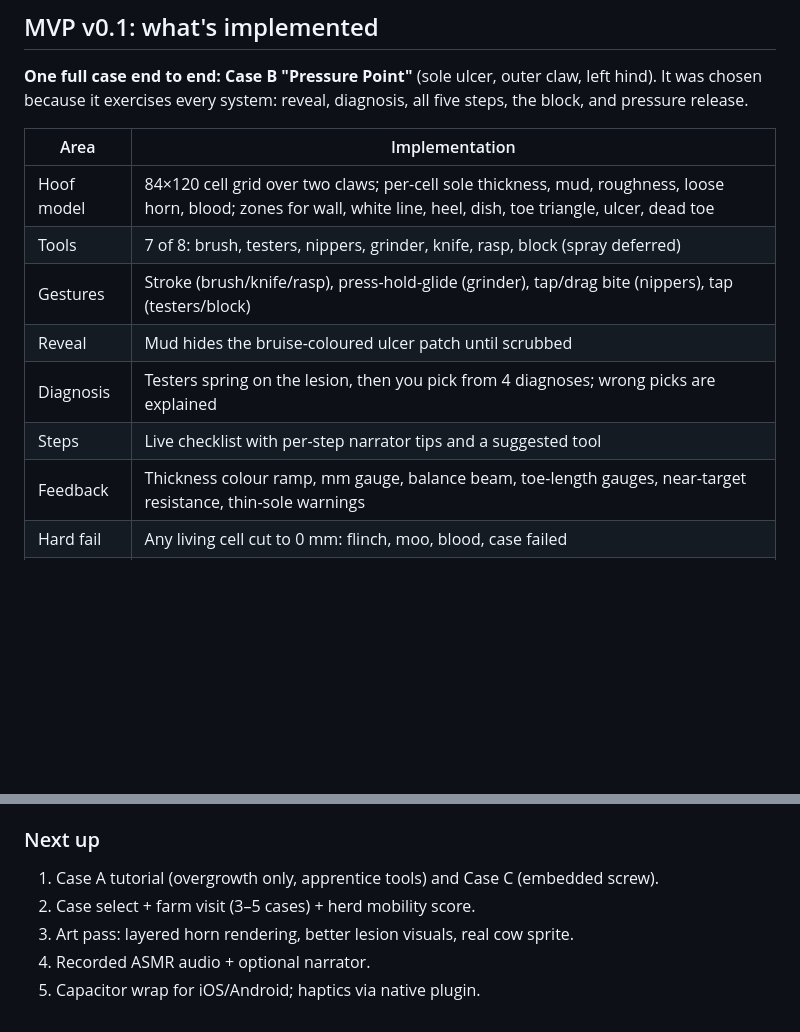
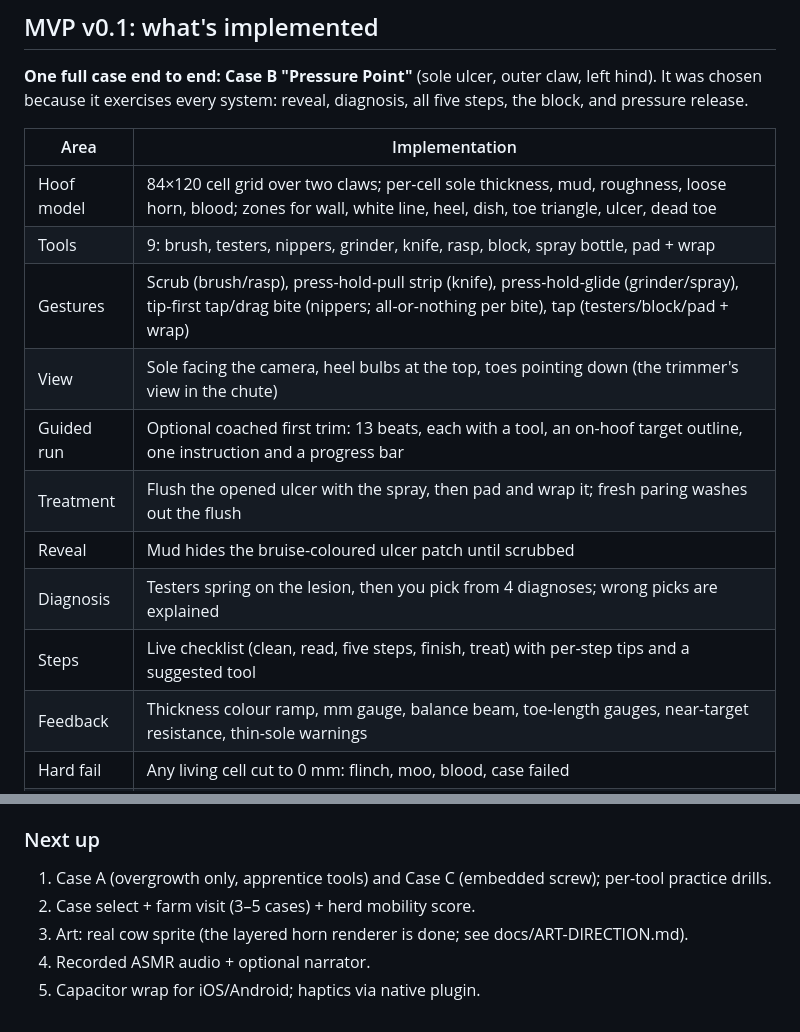
Before and after one commit to logan-bsattler/Hoof, a Markdown page: docs/DESIGN.md, 2 parts joined by grey strips. Rendered like a GitHub page; blank space fills up the shorter version.

```diff
--- a/docs/DESIGN.md
+++ b/docs/DESIGN.md
@@ -72,11 +72,14 @@ It was chosen because it exercises every system: reveal, diagnosis, all five ste
 | Area | Implementation |
 |---|---|
 | Hoof model | 84×120 cell grid over two claws; per-cell sole thickness, mud, roughness, loose horn, blood; zones for wall, white line, heel, dish, toe triangle, ulcer, dead toe |
-| Tools | 7 of 8: brush, testers, nippers, grinder, knife, rasp, block (spray deferred) |
-| Gestures | Stroke (brush/knife/rasp), press-hold-glide (grinder), tap/drag bite (nippers), tap (testers/block) |
+| Tools | 9: brush, testers, nippers, grinder, knife, rasp, block, spray bottle, pad + wrap |
+| Gestures | Scrub (brush/rasp), press-hold-pull strip (knife), press-hold-glide (grinder/spray), tip-first tap/drag bite (nippers; all-or-nothing per bite), tap (testers/block/pad + wrap) |
+| View | Sole facing the camera, heel bulbs at the top, toes pointing down (the trimmer's view in the chute) |
+| Guided run | Optional coached first trim: 13 beats, each with a tool, an on-hoof target outline, one instruction and a progress bar |
+| Treatment | Flush the opened ulcer with the spray, then pad and wrap it; fresh paring washes out the flush |
 | Reveal | Mud hides the bruise-coloured ulcer patch until scrubbed |
 | Diagnosis | Testers spring on the lesion, then you pick from 4 diagnoses; wrong picks are explained |
-| Steps | Live checklist with per-step narrator tips and a suggested tool |
+| Steps | Live checklist (clean, read, five steps, finish, treat) with per-step tips and a suggested tool |
 | Feedback | Thickness colour ramp, mm gauge, balance beam, toe-length gauges, near-target resistance, thin-sole warnings |
 | Hard fail | Any living cell cut to 0 mm: flinch, moo, blood, case failed |
 | Scoring | Weighted 4-part score + teaching notes; gait (sound/tender/lame) drives the walk-off |
@@ -91,8 +94,8 @@ It was chosen because it exercises every system: reveal, diagnosis, all five ste
 
 ### Next up
 
-1. Case A tutorial (overgrowth only, apprentice tools) and Case C (embedded screw).
+1. Case A (overgrowth only, apprentice tools) and Case C (embedded screw); per-tool practice drills.
 2. Case select + farm visit (3–5 cases) + herd mobility score.
-3. Art pass: layered horn rendering, better lesion visuals, real cow sprite.
+3. Art: real cow sprite (the layered horn renderer is done; see docs/ART-DIRECTION.md).
 4. Recorded ASMR audio + optional narrator.
 5. Capacitor wrap for iOS/Android; haptics via native plugin.
```
Also changed, not shown: README.md (+25 -11 lines).
